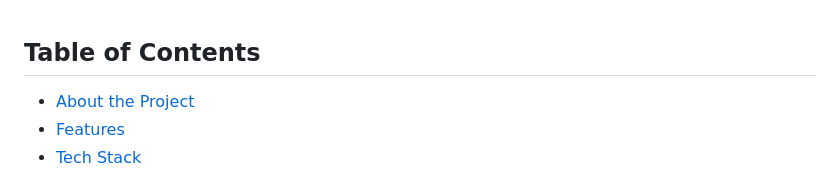
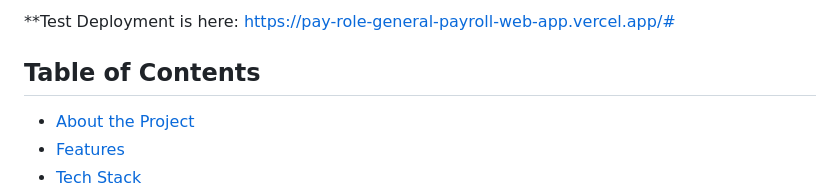
Before and after one commit to theSleepingKnight/PayRole-General-Payroll-Web-App, a Markdown page: README.md, the part around the change. Rendered like a GitHub page.

```diff
--- a/README.md
+++ b/README.md
@@ -1,3 +1,5 @@
+
+**Test Deployment is here: https://pay-role-general-payroll-web-app.vercel.app/#
 ##  Table of Contents
 
 - [About the Project](#-about-the-project)
```
